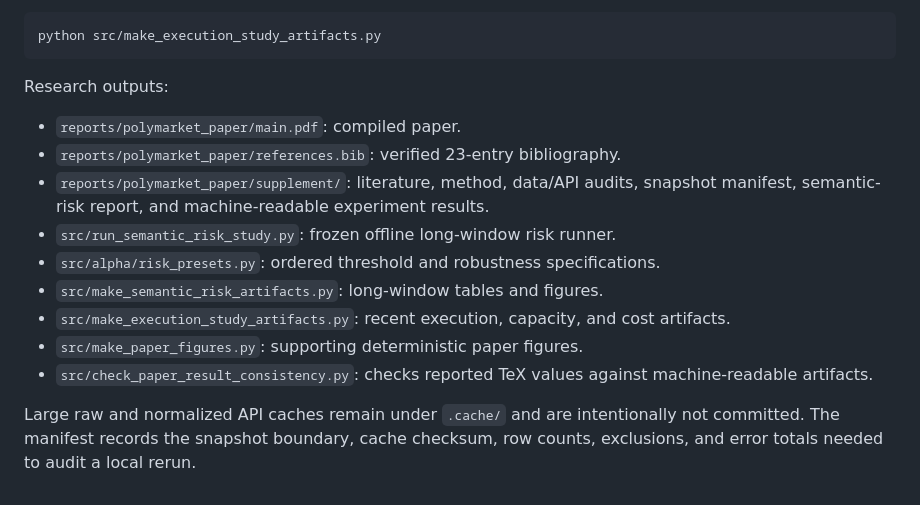
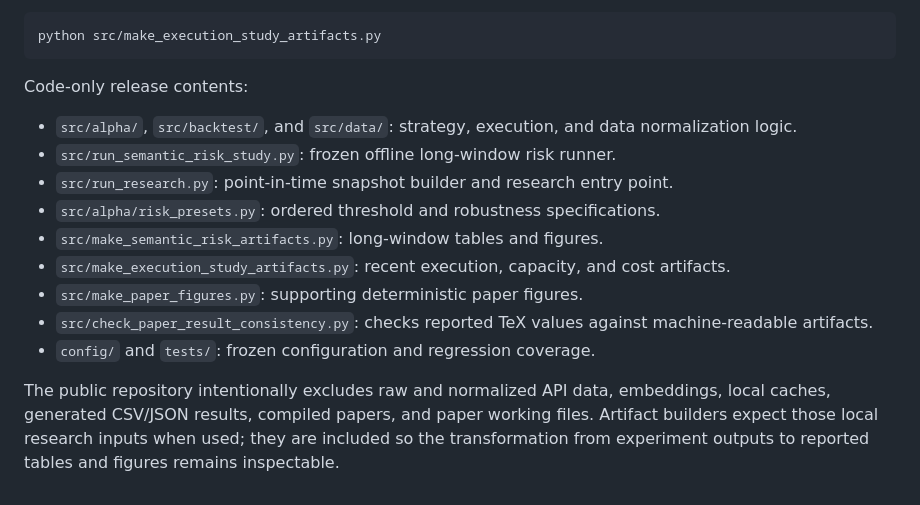
Before and after one commit to hunter118/nearby, a Markdown page: README.md, the part around the change. Drawn GitHub-style.

Commit message:
Clarify code-only public release scope

````diff
--- a/README.md
+++ b/README.md
@@ -280,14 +280,12 @@ fixed-path cost stresses, and the paper figures are regenerated with:
 python src/make_execution_study_artifacts.py
 ```
 
-Research outputs:
+Code-only release contents:
 
-- `reports/polymarket_paper/main.pdf`: compiled paper.
-- `reports/polymarket_paper/references.bib`: verified 23-entry bibliography.
-- `reports/polymarket_paper/supplement/`: literature, method, data/API audits,
-  snapshot manifest, semantic-risk report, and machine-readable experiment
-  results.
+- `src/alpha/`, `src/backtest/`, and `src/data/`: strategy, execution, and data
+  normalization logic.
 - `src/run_semantic_risk_study.py`: frozen offline long-window risk runner.
+- `src/run_research.py`: point-in-time snapshot builder and research entry point.
 - `src/alpha/risk_presets.py`: ordered threshold and robustness specifications.
 - `src/make_semantic_risk_artifacts.py`: long-window tables and figures.
 - `src/make_execution_study_artifacts.py`: recent execution, capacity, and cost
@@ -295,7 +293,10 @@ Research outputs:
 - `src/make_paper_figures.py`: supporting deterministic paper figures.
 - `src/check_paper_result_consistency.py`: checks reported TeX values against
   machine-readable artifacts.
+- `config/` and `tests/`: frozen configuration and regression coverage.
 
-Large raw and normalized API caches remain under `.cache/` and are intentionally
-not committed.  The manifest records the snapshot boundary, cache checksum,
-row counts, exclusions, and error totals needed to audit a local rerun.
+The public repository intentionally excludes raw and normalized API data,
+embeddings, local caches, generated CSV/JSON results, compiled papers, and paper
+working files.  Artifact builders expect those local research inputs when used;
+they are included so the transformation from experiment outputs to reported
+tables and figures remains inspectable.
````
